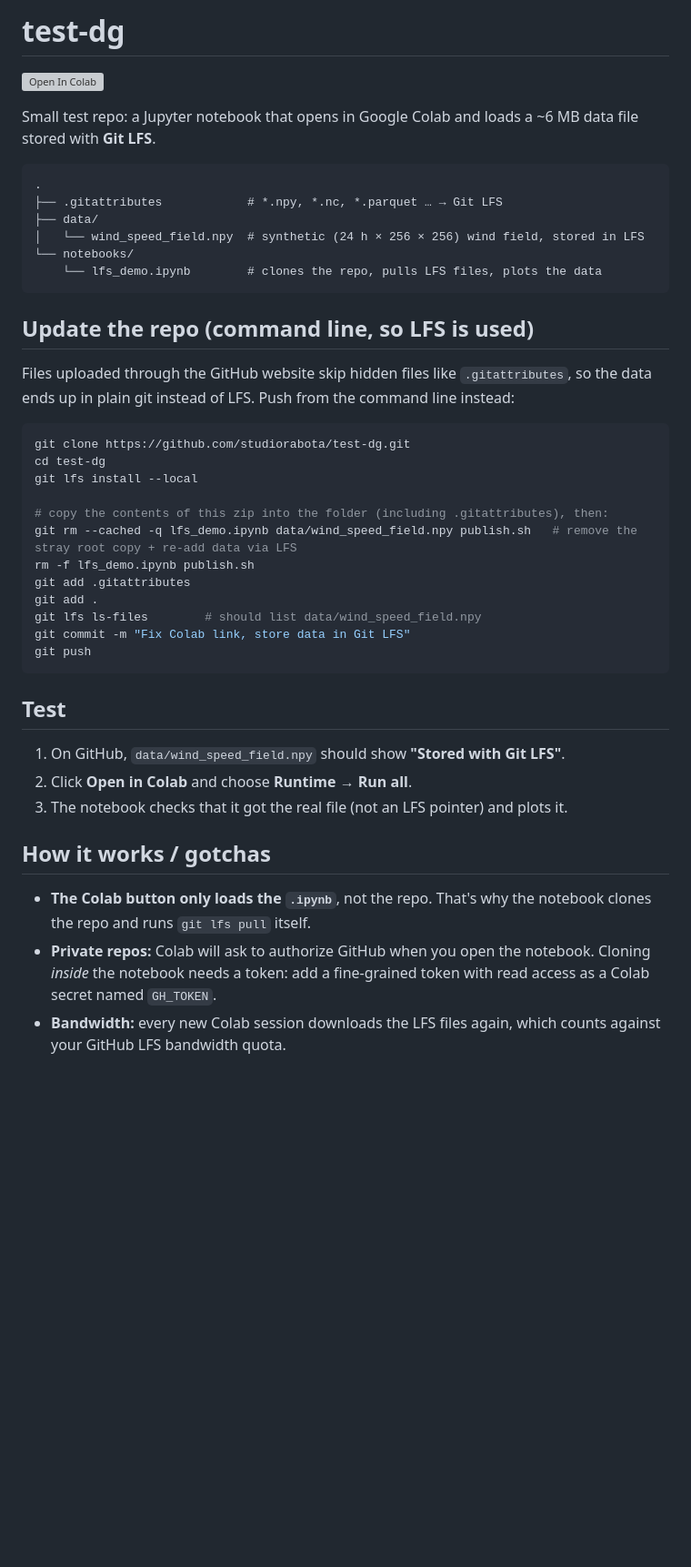
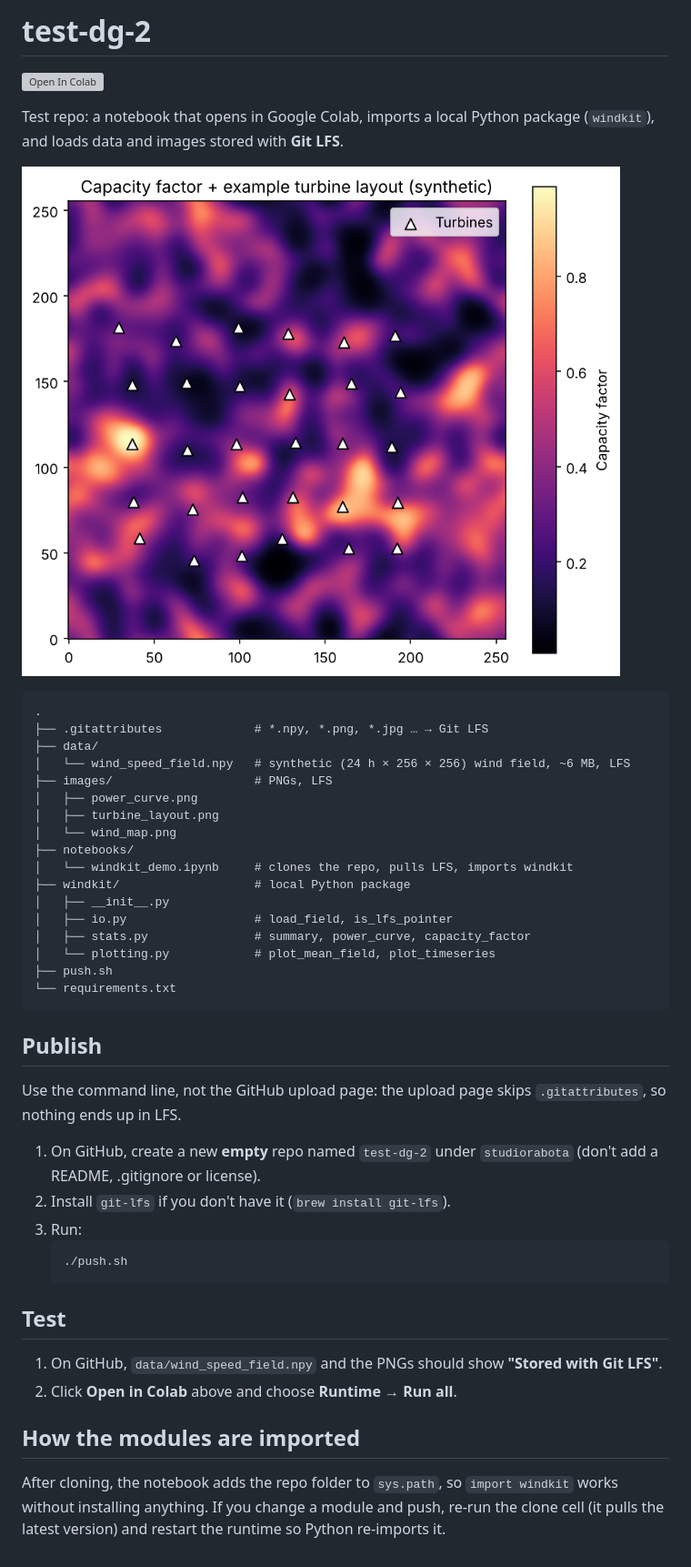
Before and after one commit to studiorabota/test-dg-2, a Markdown page: README.md, the part around one of its changes. Shown at 91% size. Rendered like a GitHub page; pictures changed too: images/turbine_layout.png (added); blank space fills up the shorter version; grey boxes are pictures that could not be loaded.

````diff
--- a/README.md
+++ b/README.md
@@ -1,2 +1,2 @@
-# test-dg
+# test-dg-2
 
@@ -4,42 +4,44 @@
 
-Small test repo: a Jupyter notebook that opens in Google Colab and loads a ~6 MB data file stored with **Git LFS**.
+Test repo: a notebook that opens in Google Colab, imports a local Python package (`windkit`), and loads data and images stored with **Git LFS**.
+
+![Capacity factor and turbine layout](images/turbine_layout.png)
 
 ```
 .
-├── .gitattributes            # *.npy, *.nc, *.parquet … → Git LFS
+├── .gitattributes             # *.npy, *.png, *.jpg … → Git LFS
 ├── data/
-│   └── wind_speed_field.npy  # synthetic (24 h × 256 × 256) wind field, stored in LFS
-└── notebooks/
-    └── lfs_demo.ipynb        # clones the repo, pulls LFS files, plots the data
+│   └── wind_speed_field.npy   # synthetic (24 h × 256 × 256) wind field, ~6 MB, LFS
+├── images/                    # PNGs, LFS
+│   ├── power_curve.png
+│   ├── turbine_layout.png
+│   └── wind_map.png
+├── notebooks/
+│   └── windkit_demo.ipynb     # clones the repo, pulls LFS, imports windkit
+├── windkit/                   # local Python package
+│   ├── __init__.py
+│   ├── io.py                  # load_field, is_lfs_pointer
+│   ├── stats.py               # summary, power_curve, capacity_factor
+│   └── plotting.py            # plot_mean_field, plot_timeseries
+├── push.sh
+└── requirements.txt
 ```
 
-## Update the repo (command line, so LFS is used)
+## Publish
 
-Files uploaded through the GitHub website skip hidden files like `.gitattributes`, so the data ends up in plain git instead of LFS. Push from the command line instead:
+Use the command line, not the GitHub upload page: the upload page skips `.gitattributes`, so nothing ends up in LFS.
 
-```bash
-git clone https://github.com/studiorabota/test-dg.git
-cd test-dg
-git lfs install --local
-
-# copy the contents of this zip into the folder (including .gitattributes), then:
-git rm --cached -q lfs_demo.ipynb data/wind_speed_field.npy publish.sh   # remove the stray root copy + re-add data via LFS
-rm -f lfs_demo.ipynb publish.sh
-git add .gitattributes
-git add .
-git lfs ls-files        # should list data/wind_speed_field.npy
-git commit -m "Fix Colab link, store data in Git LFS"
-git push
-```
+1. On GitHub, create a new **empty** repo named `test-dg-2` under `studiorabota` (don't add a README, .gitignore or license).
+2. Install `git-lfs` if you don't have it (`brew install git-lfs`).
+3. Run:
+   ```bash
+   ./push.sh
+   ```
 
 ## Test
 
-1. On GitHub, `data/wind_speed_field.npy` should show **"Stored with Git LFS"**.
-2. Click **Open in Colab** and choose **Runtime → Run all**.
-3. The notebook checks that it got the real file (not an LFS pointer) and plots it.
+1. On GitHub, `data/wind_speed_field.npy` and the PNGs should show **"Stored with Git LFS"**.
+2. Click **Open in Colab** above and choose **Runtime → Run all**.
 
-## How it works / gotchas
+## How the modules are imported
 
-- **The Colab button only loads the `.ipynb`**, not the repo. That's why the notebook clones the repo and runs `git lfs pull` itself.
-- **Private repos:** Colab will ask to authorize GitHub when you open the notebook. Cloning *inside* the notebook needs a token: add a fine-grained token with read access as a Colab secret named `GH_TOKEN`.
-- **Bandwidth:** every new Colab session downloads the LFS files again, which counts against your GitHub LFS bandwidth quota.
+After cloning, the notebook adds the repo folder to `sys.path`, so `import windkit` works without installing anything. If you change a module and push, re-run the clone cell (it pulls the latest version) and restart the runtime so Python re-imports it.
````
Also changed, not shown: other parts of README.md (+1 -1 lines), images/power_curve.png (added), images/wind_map.png (added), 7 other files.
